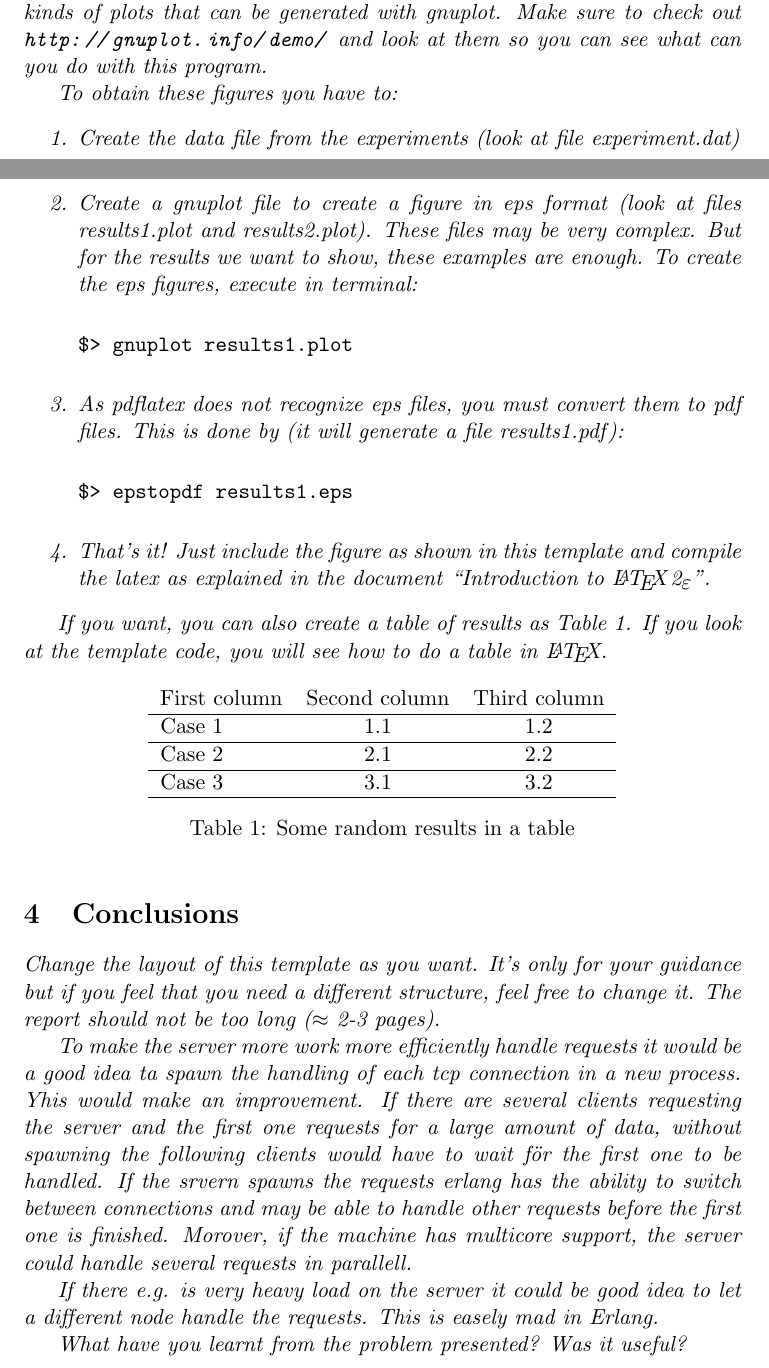
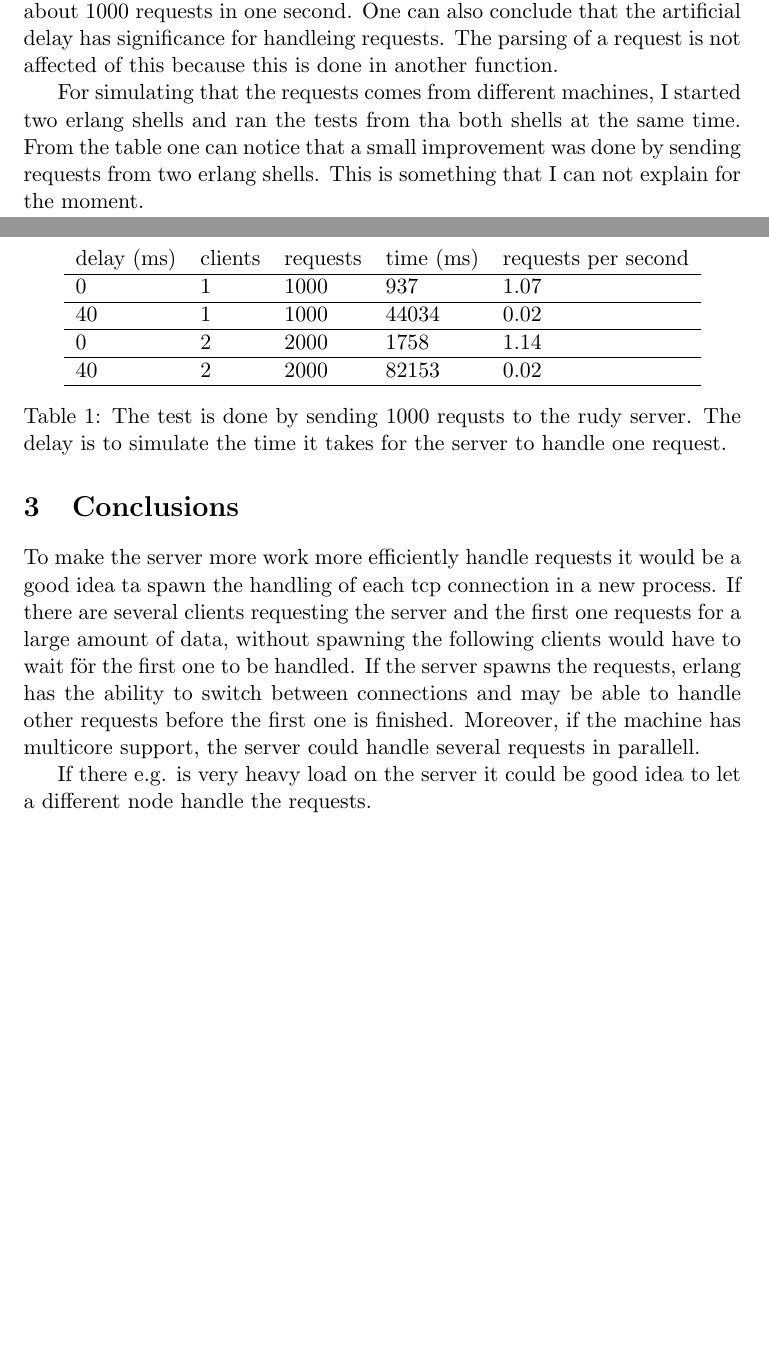
Before and after one commit to rocafuerte/rudy, a LaTeX document (template/report.tex): two parts of pages 2 and 3 of 3 before the commit and two parts of pages 1 and 2 of 2 after it, joined at a grey line, cut at the place of the change, the shorter picture padded with empty space. Compiled offline with pdfLaTeX.

Commit message:
report done

```diff
--- a/template/report.tex
+++ b/template/report.tex
@@ -5,7 +5,7 @@
 \usepackage{url}
 
 %opening
-\title{Report 1: Seminar Report Template}
+\title{Report 1: Testing and analyzing the web server Rudy}
 \author{Felix Leopoldo Rios}
 \date{\today{}}
 
@@ -39 +40,4 @@ One could also use the sleep function as suggested in the lab manual.
+One can conclude that if the server does not delay when handeling a request, it can handle about 1000 requests in one second.
+One can also conclude that the artificial delay has significance for handleing requests.
+The parsing of a request is not affected of this because this is done in another function.
 
@@ -77,5 +43,0 @@ And Figures \ref{fig:results1} and \ref{fig:results2 } shows how to
-add a figure with some results. These figures have been created with
-gnuplot. There are tons of different kinds of plots that can be
-generated with gnuplot. Make sure to check out
-\url{http://gnuplot.info/demo/} and look at them so you can see what
-can you do with this program.
@@ -97,74 +44,39 @@ can you do with this program.
-    \label{fig:results2}
-  \end{center}
-\end{figure}
-
-To obtain these figures you have to:
-\begin{enumerate}
-
-\item Create the data file from the experiments (look at file
-  experiment.dat)
-
-\item Create a gnuplot file to create a figure in eps format (look at
-  files results1.plot and results2.plot). These files may be very
-  complex. But for the results we want to show, these examples are
-  enough. To create the eps figures, execute in terminal:
-
-\begin{verbatim}
-$> gnuplot results1.plot
-\end{verbatim}
-
-\item As pdflatex does not recognize eps files, you must convert them
-  to pdf files. This is done by (it will generate a file
-  results1.pdf):
-
-\begin{verbatim}
-$> epstopdf results1.eps
-\end{verbatim}
-
-\item That's it! Just include the figure as shown in this template and
-  compile the latex as explained in the document ``Introduction to
-  \LaTeXe''.
-
-\end{enumerate}
-
-
-If you want, you can also create a table of results as Table
-\ref{tab:results}. If you look at the template code, you will see how
-to do a table in \LaTeX.
+For simulating that the requests comes from different machines, I started two erlang shells and ran the tests from tha both shells at the same time.
+From the table one can notice that a small improvement was done by sending requests from two erlang shells.
+This is something that I can not explain for the moment.
 
 \begin{table}[h]
 \centering
-\begin{tabular}{lcc}
-First column & Second column & Third column\\\hline
-Case 1 & 1.1 & 1.2\\\hline
-Case 2 & 2.1 & 2.2\\\hline
-Case 3 & 3.1 & 3.2\\\hline
+\begin{tabular}{lllll}
+
+
+delay (ms) & clients &  requests  & time (ms) &requests per second  \\\hline
+0          & 1       &  1000      & 937       & 1.07\\\hline
+40         & 1       &  1000      & 44034     & 0.02\\\hline
+0          & 2       &  2000      & 1758      & 1.14\\\hline
+40         & 2       &  2000      & 82153     & 0.02\\\hline
+
+
 \end{tabular}
-\caption{Some random results in a table}
+\caption{The test is done by sending 1000 requsts to the rudy server. The delay is to simulate the time it takes for the server to handle one request.}
 \label{tab:results}
 \end{table}
+
 
 \section{Conclusions}
 
 
-
-\textit{Change the layout of this template as you want. It's only for
-  your guidance but if you feel that you need a different structure,
-  feel free to change it. The report should not be too long ($\approx$
-  2-3 pages).}
-
 To make the server more work more efficiently handle requests it would be a good idea ta spawn the handling of each tcp connection in a new process.
-Yhis would make an improvement.
 If there are several clients requesting the server and the first one requests for a large amount of data, without spawning the following clients would have to wait för the first one to be handled.
-If the srvern spawns the requests erlang has the ability to switch between connections and may be able to handle other requests before the first one is finished.
-Morover, if the machine has multicore support, the server could handle several requests in parallell.
+If the server spawns the requests, erlang has the ability to switch between connections and may be able to handle other requests before the first one is finished.
+Moreover, if the machine has multicore support, the server could handle several requests in parallell.
 
 If there e.g. is very heavy load on the server it could be good idea to let a different node handle the requests.
-This is easely mad in Erlang.
 
 
-What have you learnt from the problem presented?
-Was it useful?
+
+%%What have you learnt from the problem presented?
+%%Was it useful?
 
 
 \end{document}
```
Also changed, not shown: template/.#report.tex (deleted, +0 -1 lines), Makefile (added), src/Makefile, template/report.tex (71 more changed lines), 11 other files.
